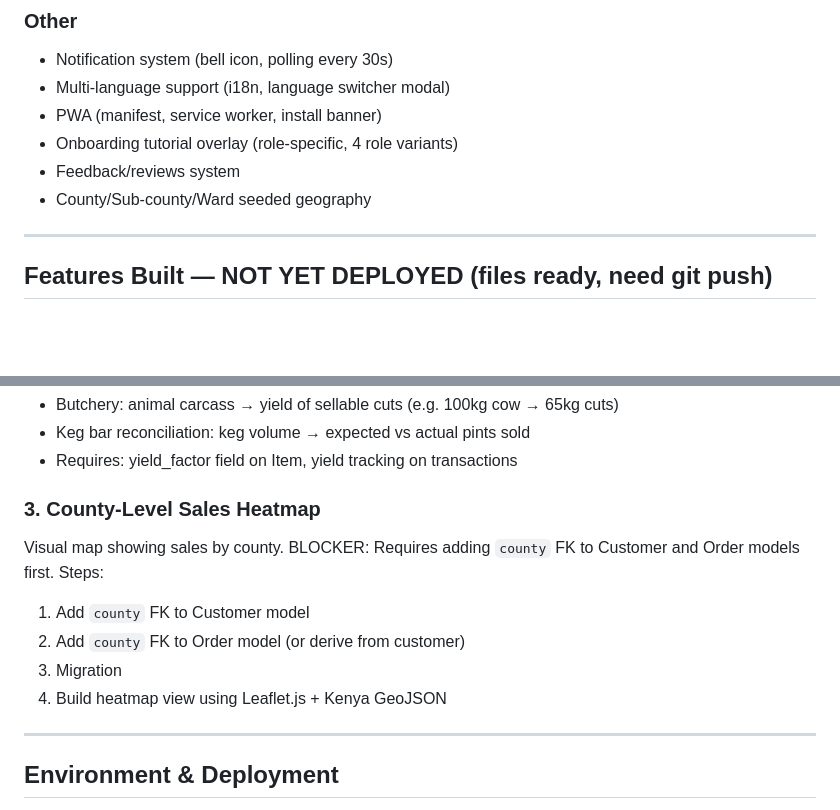
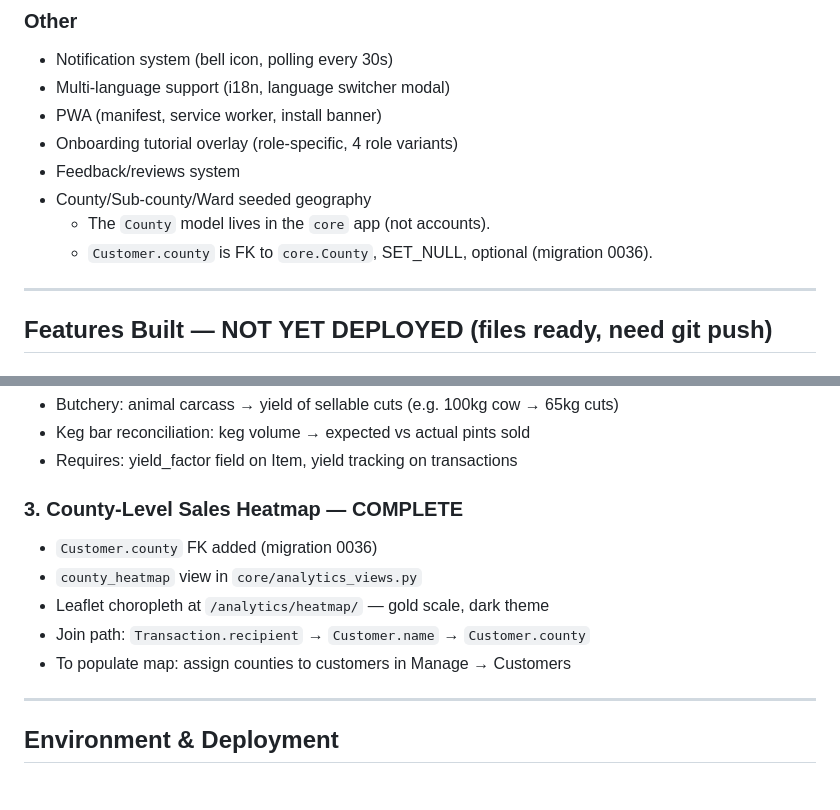
Before and after one commit to mwendwaroy-Angoo/inventory-app, a Markdown page: CLAUDE.md, 2 parts joined by grey strips. Rendered like a GitHub page; blank space fills up the shorter version.

Commit message:
docs: correct County model app label and update heatmap status in CLAUDE.md
- County model is in core app, not accounts — noted in Geography section
- Customer.county FK details added (core.County, SET_NULL, migration 0036)
- Heatmap pending feature updated to COMPLETE with implementation notes

Co-Authored-By: Claude Sonnet 4.6 <noreply@anthropic.com>

```diff
--- a/CLAUDE.md
+++ b/CLAUDE.md
@@ -240,6 +240,8 @@ unique_together: (supplier, requirement)
 - Onboarding tutorial overlay (role-specific, 4 role variants)
 - Feedback/reviews system
 - County/Sub-county/Ward seeded geography
+  - The `County` model lives in the `core` app (not accounts).
+  - `Customer.county` is FK to `core.County`, SET_NULL, optional (migration 0036).
 
 ---
 
@@ -278,14 +280,13 @@ For businesses with waste/yield factors:
 - Keg bar reconciliation: keg volume → expected vs actual pints sold
 - Requires: yield_factor field on Item, yield tracking on transactions
 
-### 3. County-Level Sales Heatmap
-Visual map showing sales by county.
-BLOCKER: Requires adding `county` FK to Customer and Order models first.
-Steps:
-1. Add `county` FK to Customer model
-2. Add `county` FK to Order model (or derive from customer)
-3. Migration
-4. Build heatmap view using Leaflet.js + Kenya GeoJSON
+### 3. County-Level Sales Heatmap — COMPLETE
+
+- `Customer.county` FK added (migration 0036)
+- `county_heatmap` view in `core/analytics_views.py`
+- Leaflet choropleth at `/analytics/heatmap/` — gold scale, dark theme
+- Join path: `Transaction.recipient` → `Customer.name` → `Customer.county`
+- To populate map: assign counties to customers in Manage → Customers
 
 ---
 
```
